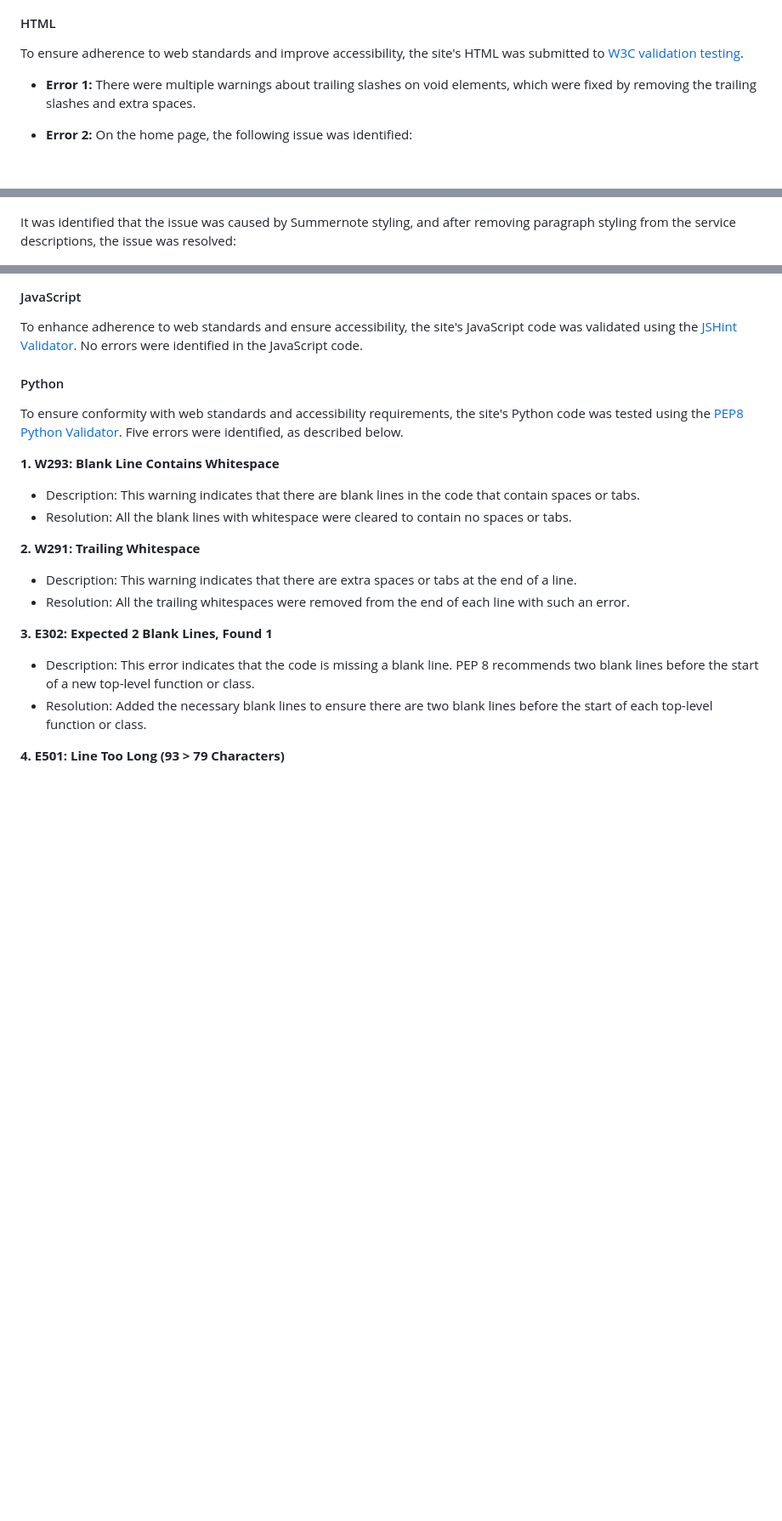
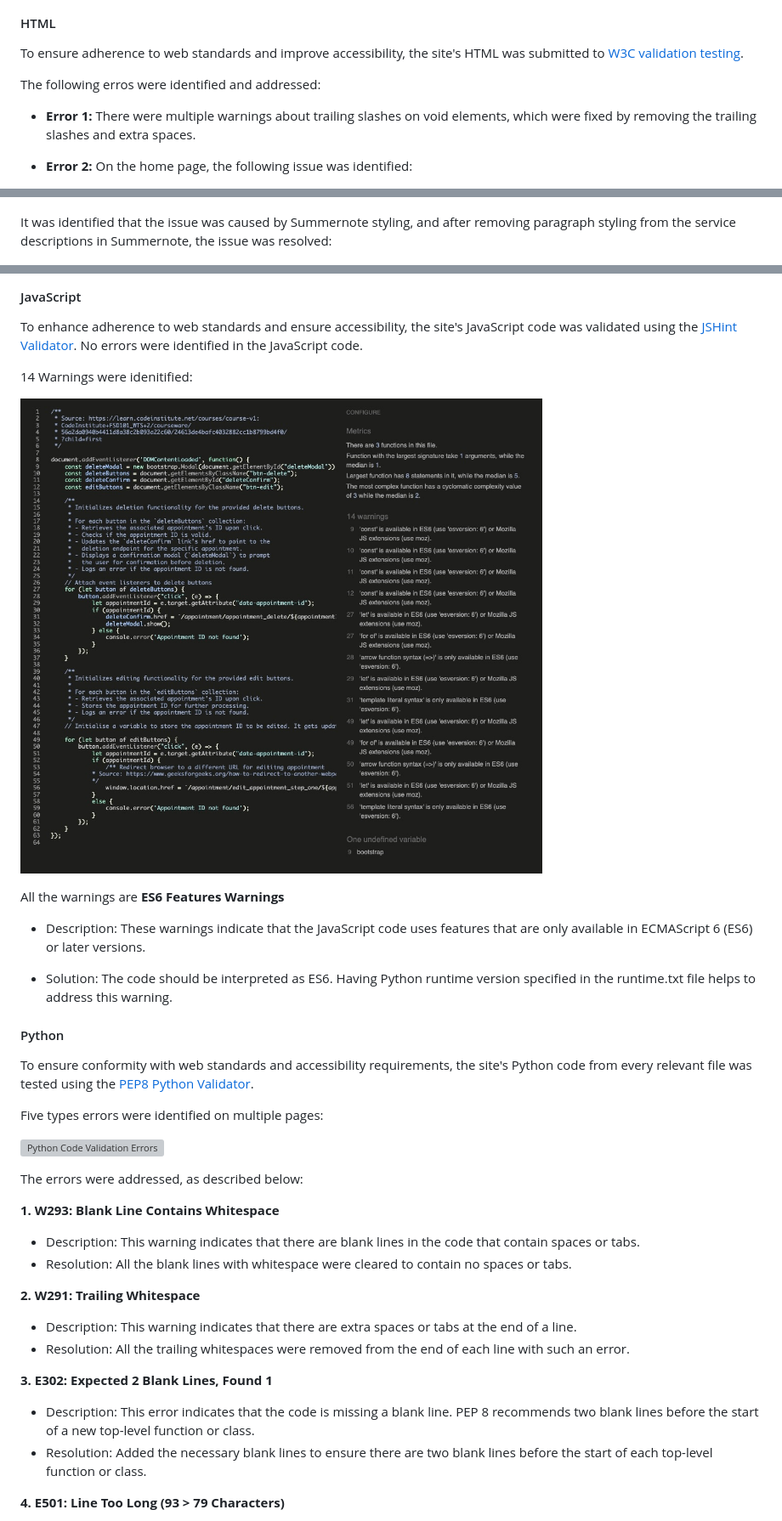
Before and after one commit to KatePaulauskas/dog-grooming-salon, a Markdown page: README.md, 3 parts joined by grey strips. Shown at 85% size. Drawn GitHub-style; blank space fills up the shorter version; grey boxes are pictures that could not be loaded.

Commit message:
docs: update validator testing section in the README.md file

```diff
--- a/README.md
+++ b/README.md
@@ -262,6 +262,8 @@ The combination of these colors ensures that the salon not only stands out visua
 
 To ensure adherence to web standards and improve accessibility, the site's HTML was submitted to [W3C validation testing](https://validator.w3.org/nu/?doc=https%3A%2F%2Fbarks-in-bubbles-a17d3839532d.herokuapp.com%2F#l163c273).
 
+The following erros were identified and addressed:
+
 - **Error 1:** There were multiple warnings about trailing slashes on void elements, which were fixed by removing the trailing slashes and extra spaces.
 
 - **Error 2:** On the home page, the following issue was identified:
@@ -272,7 +274,7 @@ Error: No 'p' element in scope but a 'p' end tag seen.
 
 ![Home page HTML Validator errors](/media/html-checker-home-page-errors.jpeg)
 
-It was identified that the issue was caused by Summernote styling, and after removing paragraph styling from the service descriptions, the issue was resolved:
+It was identified that the issue was caused by Summernote styling, and after removing paragraph styling from the service descriptions in Summernote, the issue was resolved:
 
 ![Home page HTML Validator](/media/html-checker-home-page.jpeg)
 
@@ -318,9 +332,25 @@ For compliance with web standards and accessibility guidelines, the site's CSS c
 
 To enhance adherence to web standards and ensure accessibility, the site's JavaScript code was validated using the [JSHint Validator](https://jshint.com/). No errors were identified in the JavaScript code.
 
+14 Warnings were idenitified:
+
+![JavaScript Validation](/media/js-validator.jpeg)
+
+All the warnings are **ES6 Features Warnings**
+
+- Description: These warnings indicate that the JavaScript code uses features that are only available in ECMAScript 6 (ES6) or later versions.
+
+- Solution: The code should be interpreted as ES6. Having Python runtime version specified in the runtime.txt file helps to address this warning.
+
 #### Python
 
-To ensure conformity with web standards and accessibility requirements, the site's Python code was tested using the [PEP8 Python Validator](https://pep8ci.herokuapp.com). Five errors were identified, as described below.
+To ensure conformity with web standards and accessibility requirements, the site's Python code from every relevant file was tested using the [PEP8 Python Validator](https://pep8ci.herokuapp.com).
+
+Five types errors were identified on multiple pages:
+
+![Python Code Validation Errors](/media/python-validator-errors.jpeg)
+
+The errors were addressed, as described below:
 
 **1. W293: Blank Line Contains Whitespace**
 - Description: This warning indicates that there are blank lines in the code that contain spaces or tabs.
```
Also changed, not shown: other parts of README.md (+17 -0 lines).
